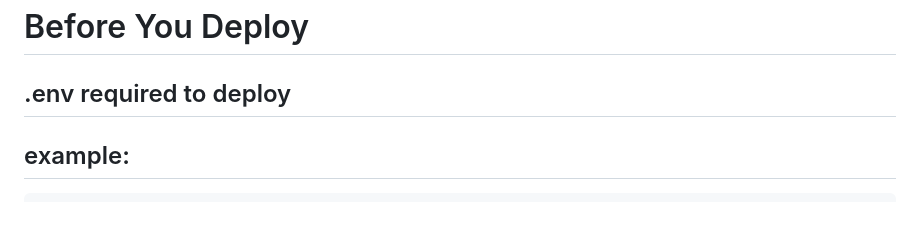
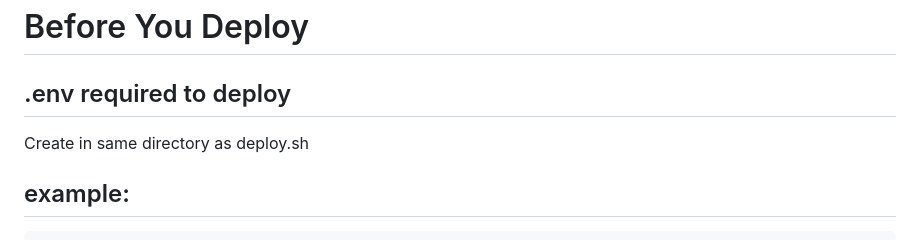
Before and after one commit to jonesnoah45010/aws_sql_editor_lambda_deployable, a Markdown page: README.md, the part around the change. Drawn GitHub-style; blank space fills up the shorter version.

````diff
--- a/README.md
+++ b/README.md
@@ -6,6 +6,7 @@ A simple UI for managing an Aurora and RDS DB Instance. Can be used to execute P
 
 # Before You Deploy
 ## .env required to deploy
+Create in same directory as deploy.sh
 ## example:
 ```bash
 DB_HOST=your_aws_project.us-east-1.rds.amazonaws.com
````
